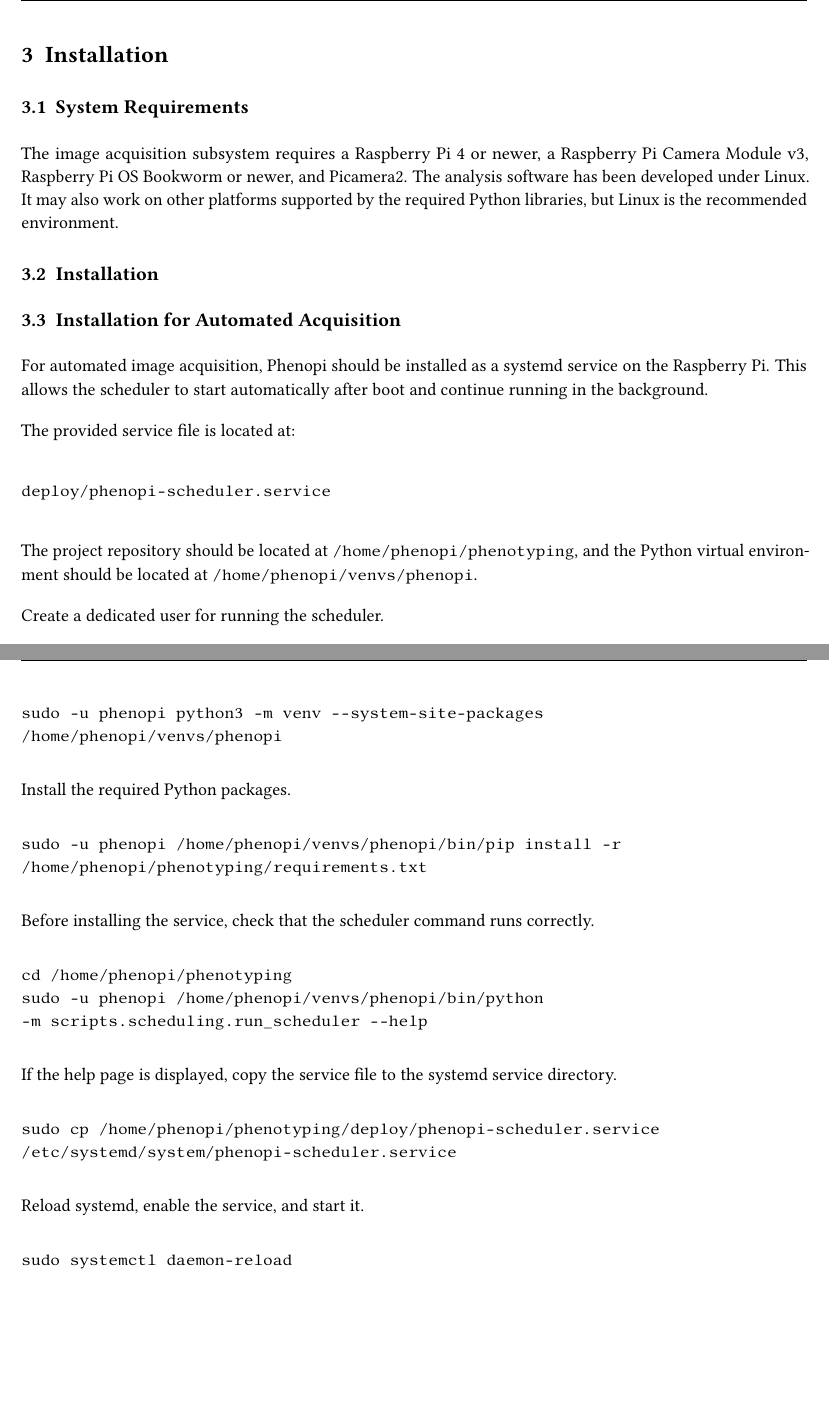
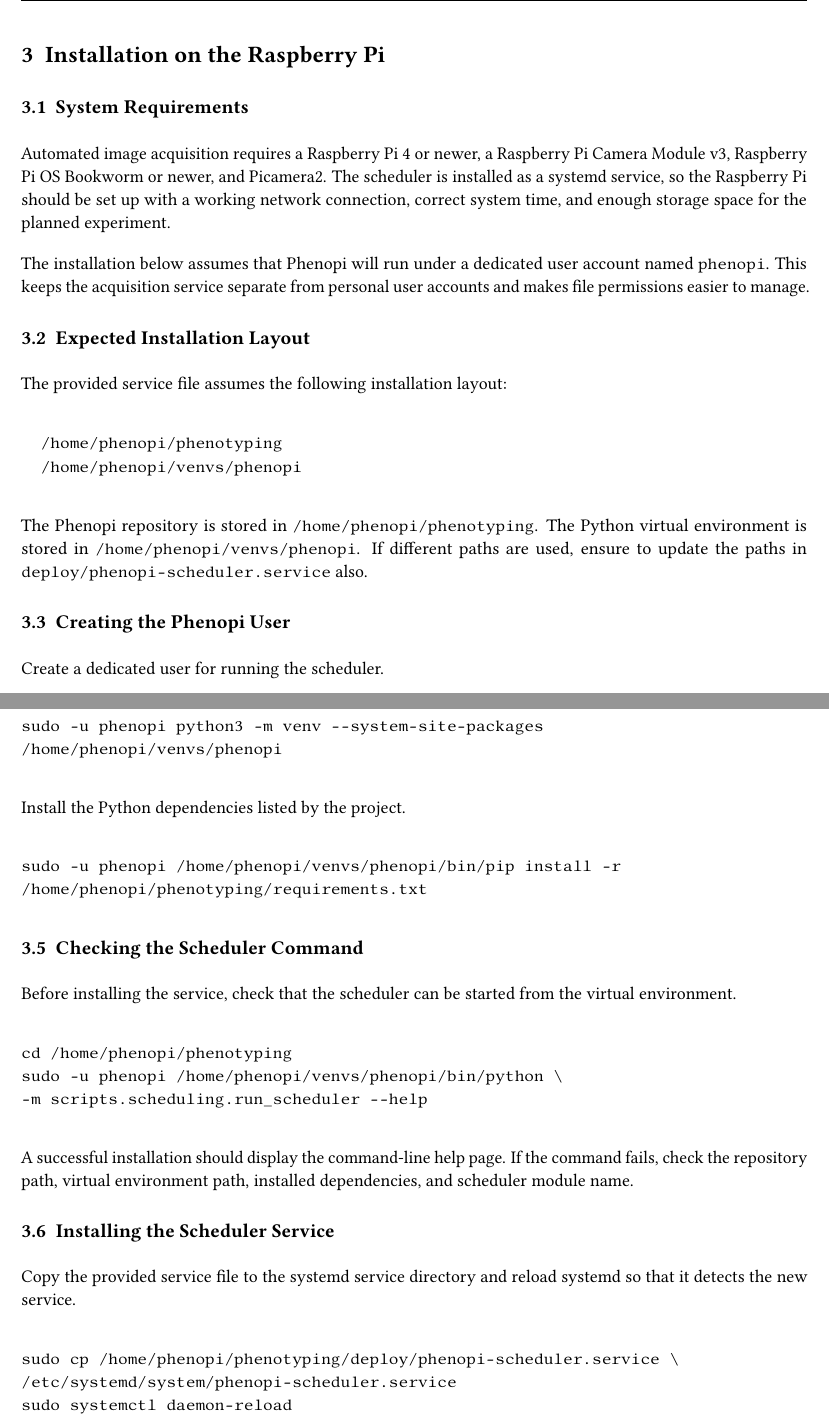
Before and after one commit to kfreinders/phenopi, a LaTeX document (docs/main.tex): two parts of pages 5 and 6 of 7 before the commit and two parts of pages 5 and 6 of 8 after it, joined at a grey line, cut at the place of the change, the shorter picture padded with empty space. Compiled offline with pdfLaTeX.

Commit message:
feat: tighten installation chapter

```diff
--- a/docs/main.tex
+++ b/docs/main.tex
@@ -178,33 +178,35 @@
 % Section 3
 %%%%%%%%%%%%%%%%%%%%%%%%%%%%%%%%%%%%%%%%%%%%%%%%%%%%%%%%%%%%%%%%%%%%%%%%%%%%%%%
 
-\section{Installation}
+\section{Installation on the Raspberry Pi}
 
 \subsection{System Requirements}
 
-The image acquisition subsystem requires a Raspberry Pi 4 or newer, a Raspberry
-Pi Camera Module v3, Raspberry Pi OS Bookworm or newer, and Picamera2. The
-analysis software has been developed under Linux. It may also work on other
-platforms supported by the required Python libraries, but Linux is the
-recommended environment.
+Automated image acquisition requires a Raspberry Pi 4 or newer, a Raspberry Pi
+Camera Module v3, Raspberry Pi OS Bookworm or newer, and Picamera2. The
+scheduler is installed as a systemd service, so the Raspberry Pi should be set
+up with a working network connection, correct system time, and enough storage
+space for the planned experiment.
 
-\subsection{Installation}
+The installation below assumes that Phenopi will run under a dedicated user
+account named \texttt{phenopi}. This keeps the acquisition service separate
+from personal user accounts and makes file permissions easier to manage.
 
-\subsection{Installation for Automated Acquisition}
+\subsection{Expected Installation Layout}
 
-For automated image acquisition, Phenopi should be installed as a systemd
-service on the Raspberry Pi. This allows the scheduler to start automatically
-after boot and continue running in the background.
-
-The provided service file is located at:
+The provided service file assumes the following installation layout:
 
 \begin{verbatim}
-deploy/phenopi-scheduler.service
+  /home/phenopi/phenotyping
+  /home/phenopi/venvs/phenopi
 \end{verbatim}
 
-The project repository should be located at \texttt{/home/phenopi/phenotyping},
-and the Python virtual environment should be located at
-\texttt{/home/phenopi/venvs/phenopi}.
+The Phenopi repository is stored in \texttt{/home/phenopi/phenotyping}. The
+Python virtual environment is stored in \texttt{/home/phenopi/venvs/phenopi}.
+If different paths are used, ensure to update the paths in
+\texttt{deploy/phenopi-scheduler.service} also.
+
+\subsection{Creating the Phenopi User}
 
 Create a dedicated user for running the scheduler.
 
@@ -241,33 +245,42 @@
 /home/phenopi/venvs/phenopi
 \end{verbatim}
 
-Install the required Python packages.
+Install the Python dependencies listed by the project.
 
 \begin{verbatim}
 sudo -u phenopi /home/phenopi/venvs/phenopi/bin/pip install -r
 /home/phenopi/phenotyping/requirements.txt
 \end{verbatim}
 
-Before installing the service, check that the scheduler command runs correctly.
+\subsection{Checking the Scheduler Command}
+
+Before installing the service, check that the scheduler can be started from the
+virtual environment.
 
 \begin{verbatim}
 cd /home/phenopi/phenotyping
-sudo -u phenopi /home/phenopi/venvs/phenopi/bin/python
+sudo -u phenopi /home/phenopi/venvs/phenopi/bin/python \
 -m scripts.scheduling.run_scheduler --help
 \end{verbatim}
 
-If the help page is displayed, copy the service file to the systemd service
-directory.
+A successful installation should display the command-line help page. If the
+command fails, check the repository path, virtual environment path, installed
+dependencies, and scheduler module name.
+
+\subsection{Installing the Scheduler Service}
+
+Copy the provided service file to the systemd service directory and reload
+systemd so that it detects the new service.
 
 \begin{verbatim}
-sudo cp /home/phenopi/phenotyping/deploy/phenopi-scheduler.service
+sudo cp /home/phenopi/phenotyping/deploy/phenopi-scheduler.service \
 /etc/systemd/system/phenopi-scheduler.service
+sudo systemctl daemon-reload
 \end{verbatim}
 
-Reload systemd, enable the service, and start it.
+Enable and start the service so that it starts automatically after boot.
 
 \begin{verbatim}
-sudo systemctl daemon-reload
 sudo systemctl enable phenopi-scheduler.service
 sudo systemctl start phenopi-scheduler.service
 \end{verbatim}
```
Also changed, not shown: docs/main.tex (36 more changed lines).
